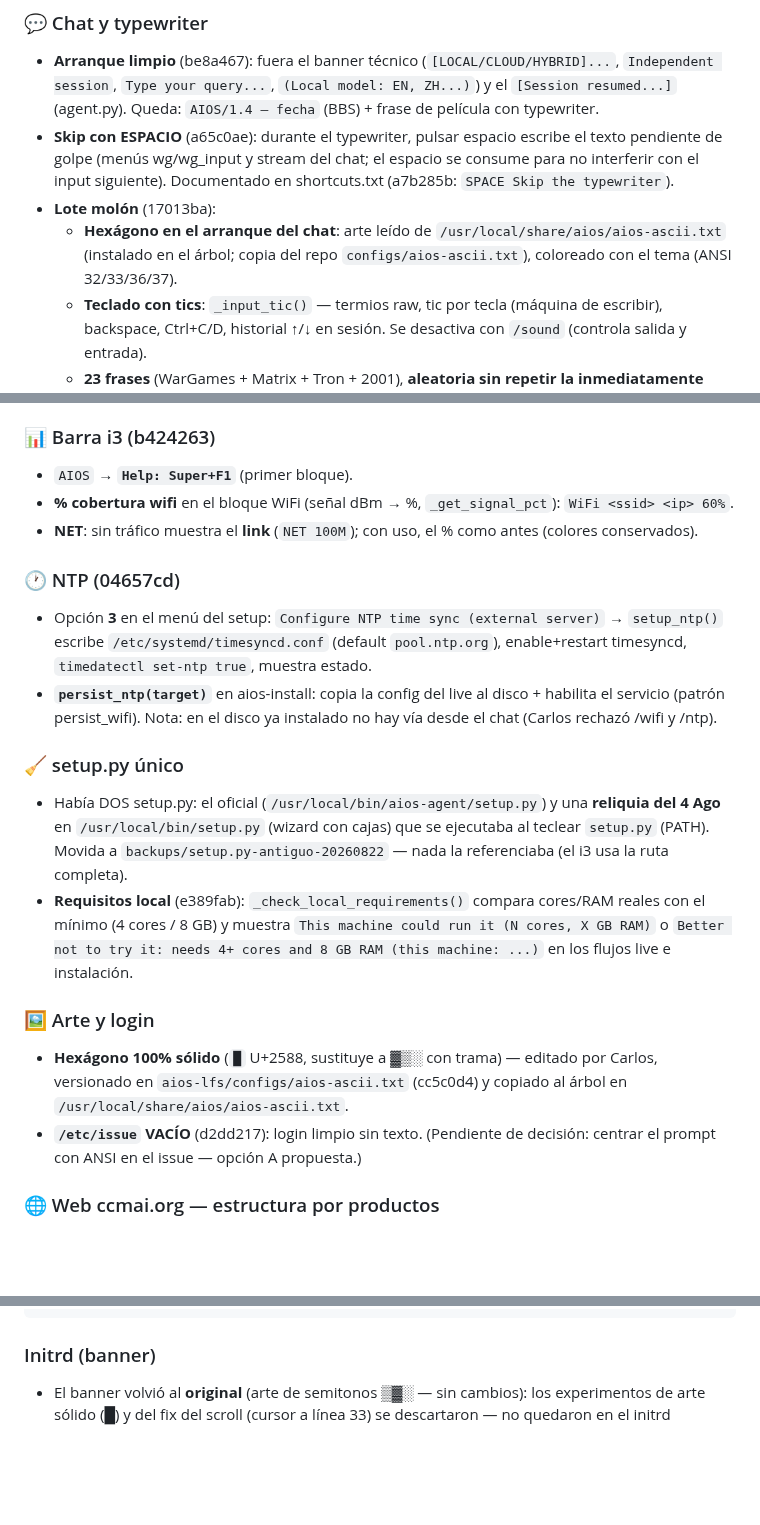
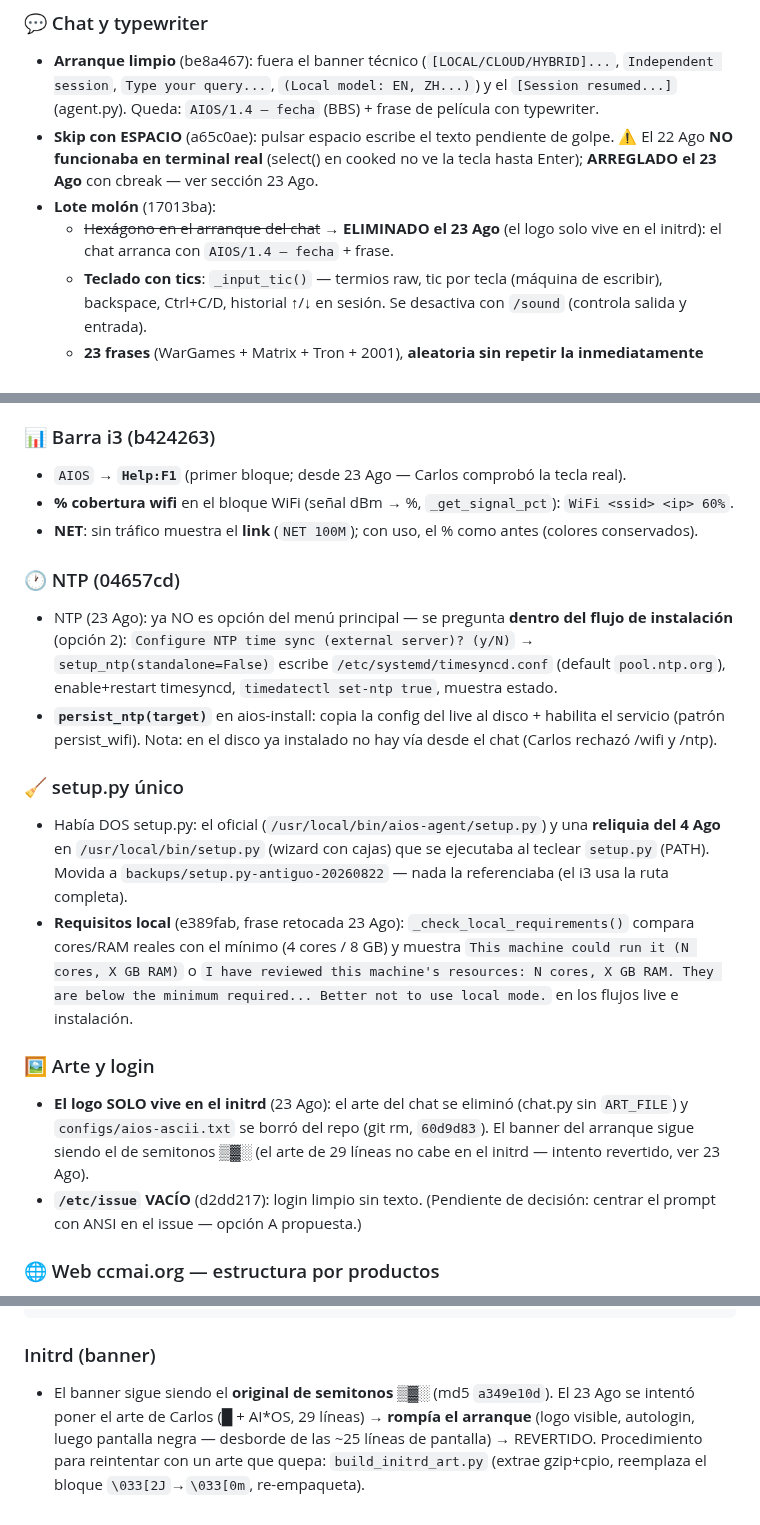
Before and after one commit to ccarrillomanzanares/aios-lfs, a Markdown page: docs/README.md, 3 parts joined by grey strips. Rendered like a GitHub page; blank space fills up the shorter version.

````diff
--- a/docs/README.md
+++ b/docs/README.md
@@ -586,9 +586,9 @@ Al arrancar la ISO de AIOS LFS desde USB en un portátil real, el sistema se det
 
 ### 💬 Chat y typewriter
 - **Arranque limpio** (be8a467): fuera el banner técnico (`[LOCAL/CLOUD/HYBRID]...`, `Independent session`, `Type your query...`, `(Local model: EN, ZH...)`) y el `[Session resumed...]` (agent.py). Queda: `AIOS/1.4 — fecha` (BBS) + frase de película con typewriter.
-- **Skip con ESPACIO** (a65c0ae): durante el typewriter, pulsar espacio escribe el texto pendiente de golpe (menús wg/wg_input y stream del chat; el espacio se consume para no interferir con el input siguiente). Documentado en shortcuts.txt (a7b285b: `SPACE Skip the typewriter`).
+- **Skip con ESPACIO** (a65c0ae): pulsar espacio escribe el texto pendiente de golpe. ⚠️ El 22 Ago **NO funcionaba en terminal real** (select() en cooked no ve la tecla hasta Enter); **ARREGLADO el 23 Ago** con cbreak — ver sección 23 Ago.
 - **Lote molón** (17013ba):
-  - **Hexágono en el arranque del chat**: arte leído de `/usr/local/share/aios/aios-ascii.txt` (instalado en el árbol; copia del repo `configs/aios-ascii.txt`), coloreado con el tema (ANSI 32/33/36/37).
+  - ~~Hexágono en el arranque del chat~~ → **ELIMINADO el 23 Ago** (el logo solo vive en el initrd): el chat arranca con `AIOS/1.4 — fecha` + frase.
   - **Teclado con tics**: `_input_tic()` — termios raw, tic por tecla (máquina de escribir), backspace, Ctrl+C/D, historial ↑/↓ en sesión. Se desactiva con `/sound` (controla salida y entrada).
   - **23 frases** (WarGames + Matrix + Tron + 2001), **aleatoria sin repetir la inmediatamente anterior** (como la web). Cotejadas contra Wikiquote vía Firecrawl (túnel 3002): corregida `Greetings, Programs!` (con S); `Daisy, Daisy, give me your answer, do...` (canto de HAL); `Wake up, Neo...` e `I fight for the Users!` no están en Wikiquote pero Carlos las comprobó personalmente → incluidas.
   - **`/health`**: LOAD / MEM / DISK / UP / TEMP / NET / últimos errores del journal.
@@ -596,20 +596,20 @@ Al arrancar la ISO de AIOS LFS desde USB en un portátil real, el sistema se det
   - **Aviso sin internet** en modo cloud al arrancar.
 
 ### 📊 Barra i3 (b424263)
-- `AIOS` → **`Help: Super+F1`** (primer bloque).
+- `AIOS` → **`Help:F1`** (primer bloque; desde 23 Ago — Carlos comprobó la tecla real).
 - **% cobertura wifi** en el bloque WiFi (señal dBm → %, `_get_signal_pct`): `WiFi <ssid> <ip> 60%`.
 - **NET**: sin tráfico muestra el **link** (`NET 100M`); con uso, el % como antes (colores conservados).
 
 ### 🕐 NTP (04657cd)
-- Opción **3** en el menú del setup: `Configure NTP time sync (external server)` → `setup_ntp()` escribe `/etc/systemd/timesyncd.conf` (default `pool.ntp.org`), enable+restart timesyncd, `timedatectl set-ntp true`, muestra estado.
+- NTP (23 Ago): ya NO es opción del menú principal — se pregunta **dentro del flujo de instalación** (opción 2): `Configure NTP time sync (external server)? (y/N)` → `setup_ntp(standalone=False)` escribe `/etc/systemd/timesyncd.conf` (default `pool.ntp.org`), enable+restart timesyncd, `timedatectl set-ntp true`, muestra estado.
 - **`persist_ntp(target)`** en aios-install: copia la config del live al disco + habilita el servicio (patrón persist_wifi). Nota: en el disco ya instalado no hay vía desde el chat (Carlos rechazó /wifi y /ntp).
 
 ### 🧹 setup.py único
 - Había DOS setup.py: el oficial (`/usr/local/bin/aios-agent/setup.py`) y una **reliquia del 4 Ago** en `/usr/local/bin/setup.py` (wizard con cajas) que se ejecutaba al teclear `setup.py` (PATH). Movida a `backups/setup.py-antiguo-20260822` — nada la referenciaba (el i3 usa la ruta completa).
-- **Requisitos local** (e389fab): `_check_local_requirements()` compara cores/RAM reales con el mínimo (4 cores / 8 GB) y muestra `This machine could run it (N cores, X GB RAM)` o `Better not to try it: needs 4+ cores and 8 GB RAM (this machine: ...)` en los flujos live e instalación.
+- **Requisitos local** (e389fab, frase retocada 23 Ago): `_check_local_requirements()` compara cores/RAM reales con el mínimo (4 cores / 8 GB) y muestra `This machine could run it (N cores, X GB RAM)` o `I have reviewed this machine's resources: N cores, X GB RAM. They are below the minimum required... Better not to use local mode.` en los flujos live e instalación.
 
 ### 🖼️ Arte y login
-- **Hexágono 100% sólido** (`█` U+2588, sustituye a ▓▒░ con trama) — editado por Carlos, versionado en `aios-lfs/configs/aios-ascii.txt` (cc5c0d4) y copiado al árbol en `/usr/local/share/aios/aios-ascii.txt`.
+- **El logo SOLO vive en el initrd** (23 Ago): el arte del chat se eliminó (chat.py sin `ART_FILE`) y `configs/aios-ascii.txt` se borró del repo (git rm, `60d9d83`). El banner del arranque sigue siendo el de semitonos ▒▓░ (el arte de 29 líneas no cabe en el initrd — intento revertido, ver 23 Ago).
 - **`/etc/issue` VACÍO** (d2dd217): login limpio sin texto. (Pendiente de decisión: centrar el prompt con ANSI en el issue — opción A propuesta.)
 
 ### 🌐 Web ccmai.org — estructura por productos
@@ -706,4 +734,4 @@ MIT — ver el archivo `LICENSE` del repositorio.
 ```
 
 ### Initrd (banner)
-- El banner volvió al **original** (arte de semitonos ▒▓░ — sin cambios): los experimentos de arte sólido (█) y del fix del scroll (cursor a línea 33) se descartaron — no quedaron en el initrd
+- El banner sigue siendo el **original de semitonos ▒▓░** (md5 `a349e10d`). El 23 Ago se intentó poner el arte de Carlos (█ + AI*OS, 29 líneas) → **rompía el arranque** (logo visible, autologin, luego pantalla negra — desborde de las ~25 líneas de pantalla) → REVERTIDO. Procedimiento para reintentar con un arte que quepa: `build_initrd_art.py` (extrae gzip+cpio, reemplaza el bloque `\033[2J`→`\033[0m`, re-empaqueta).
````
Also changed, not shown: other parts of docs/README.md (+30 -2 lines).
